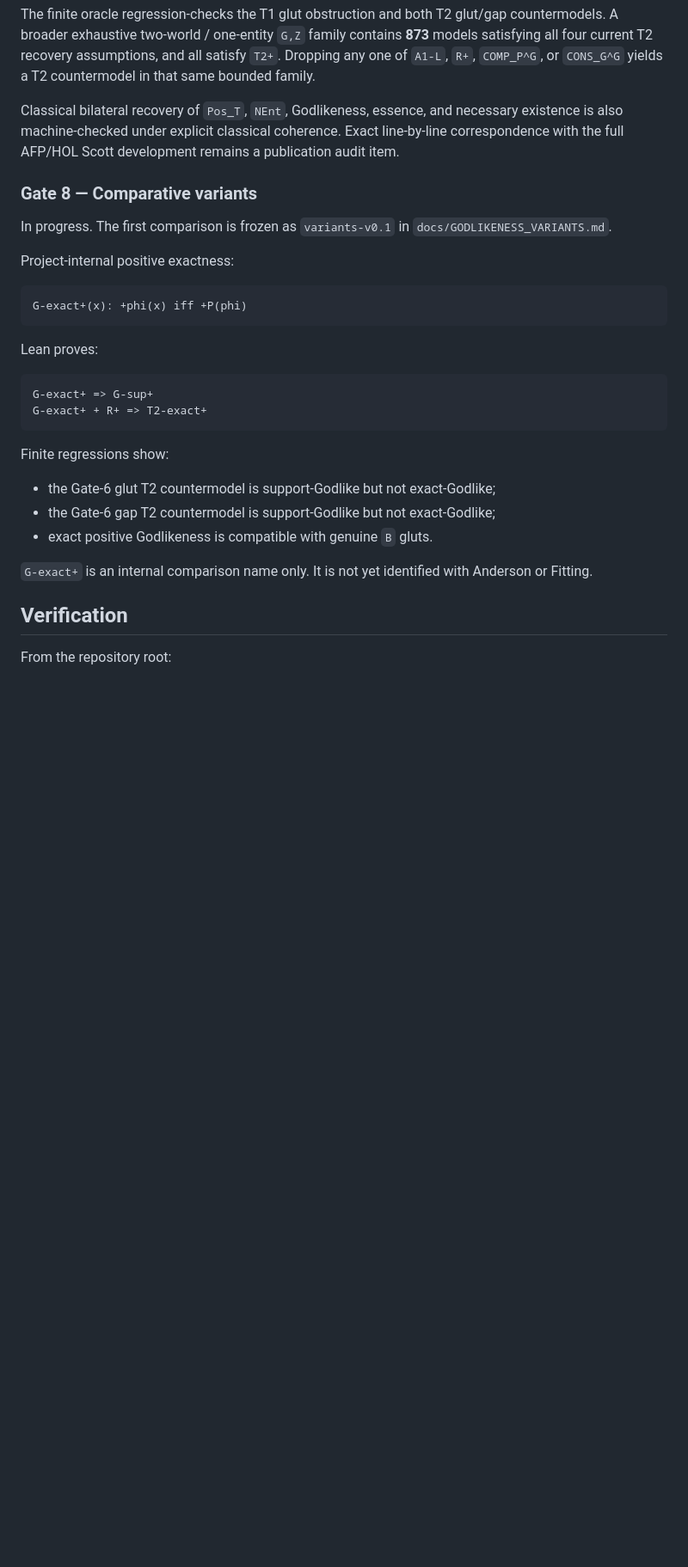
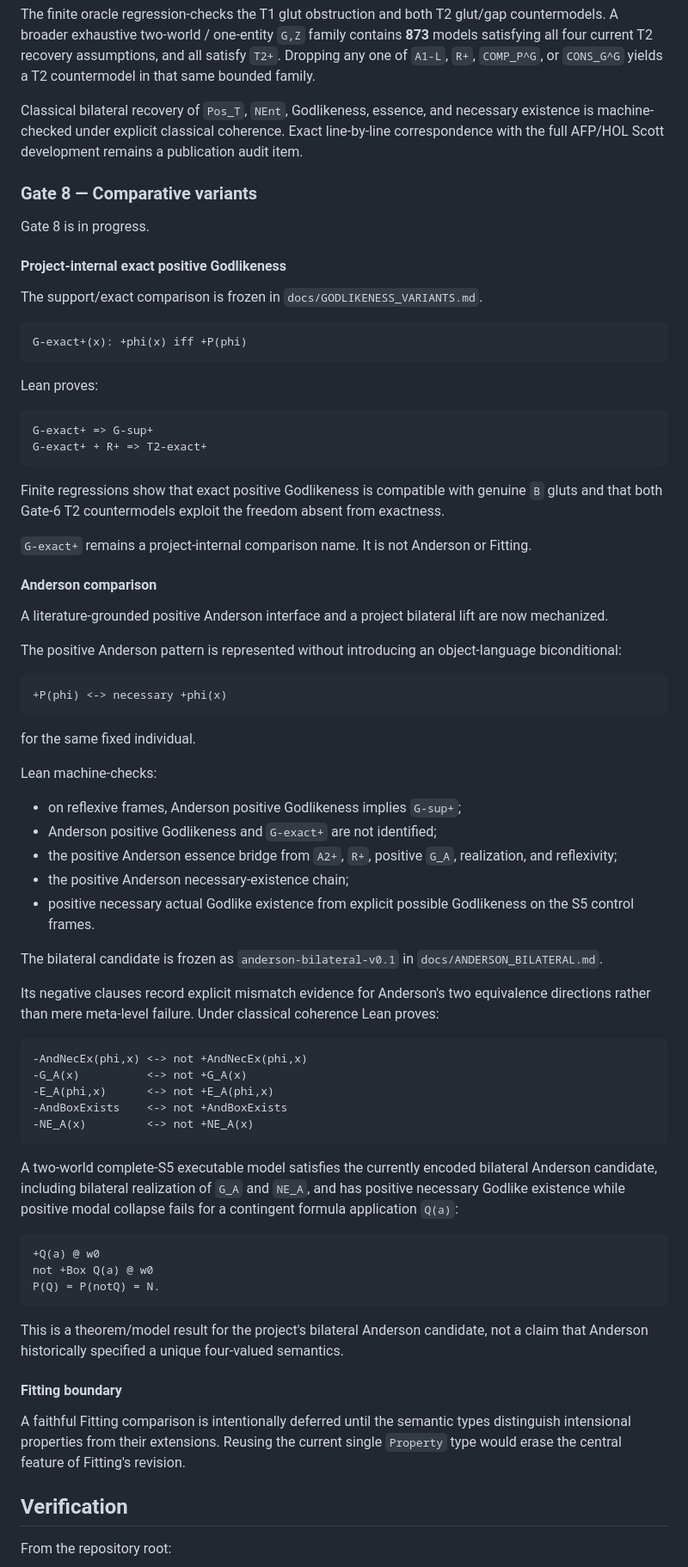
Before and after one commit to cr4bbz/goedel-4pel, a Markdown page: README.md, the part around one of its changes. Shown at 86% size. Drawn GitHub-style; blank space fills up the shorter version.

Commit message:
docs: summarize bilateral Anderson Gate 8 milestone

````diff
--- a/README.md
+++ b/README.md
@@ -159,13 +160,15 @@ T2+ + T3+ + G-sup + CONST => MC+
 
 The finite oracle regression-checks the T1 glut obstruction and both T2 glut/gap countermodels. A broader exhaustive two-world / one-entity `G,Z` family contains **873** models satisfying all four current T2 recovery assumptions, and all satisfy `T2+`. Dropping any one of `A1-L`, `R+`, `COMP_P^G`, or `CONS_G^G` yields a T2 countermodel in that same bounded family.
 
-Classical bilateral recovery of `Pos_T`, `NEnt`, Godlikeness, essence, and necessary existence is also machine-checked under explicit classical coherence. Exact line-by-line correspondence with the full AFP/HOL Scott development remains a publication audit item.
+Classical bilateral recovery of `Pos_T`, `NEnt`, Godlikeness, essence, and necessary existence is machine-checked under explicit classical coherence. Exact line-by-line correspondence with the full AFP/HOL Scott development remains a publication audit item.
 
 ### Gate 8 — Comparative variants
 
-In progress. The first comparison is frozen as `variants-v0.1` in `docs/GODLIKENESS_VARIANTS.md`.
+Gate 8 is in progress.
 
-Project-internal positive exactness:
+#### Project-internal exact positive Godlikeness
+
+The support/exact comparison is frozen in `docs/GODLIKENESS_VARIANTS.md`.
 
 ```text
 G-exact+(x): +phi(x) iff +P(phi)
@@ -178,13 +181,55 @@ G-exact+ => G-sup+
 G-exact+ + R+ => T2-exact+
 ```
 
-Finite regressions show:
+Finite regressions show that exact positive Godlikeness is compatible with genuine `B` gluts and that both Gate-6 T2 countermodels exploit the freedom absent from exactness.
 
-- the Gate-6 glut T2 countermodel is support-Godlike but not exact-Godlike;
-- the Gate-6 gap T2 countermodel is support-Godlike but not exact-Godlike;
-- exact positive Godlikeness is compatible with genuine `B` gluts.
+`G-exact+` remains a project-internal comparison name. It is not Anderson or Fitting.
 
-`G-exact+` is an internal comparison name only. It is not yet identified with Anderson or Fitting.
+#### Anderson comparison
+
+A literature-grounded positive Anderson interface and a project bilateral lift are now mechanized.
+
+The positive Anderson pattern is represented without introducing an object-language biconditional:
+
+```text
++P(phi) <-> necessary +phi(x)
+```
+
+for the same fixed individual.
+
+Lean machine-checks:
+
+- on reflexive frames, Anderson positive Godlikeness implies `G-sup+`;
+- Anderson positive Godlikeness and `G-exact+` are not identified;
+- the positive Anderson essence bridge from `A2+`, `R+`, positive `G_A`, realization, and reflexivity;
+- the positive Anderson necessary-existence chain;
+- positive necessary actual Godlike existence from explicit possible Godlikeness on the S5 control frames.
+
+The bilateral candidate is frozen as `anderson-bilateral-v0.1` in `docs/ANDERSON_BILATERAL.md`.
+
+Its negative clauses record explicit mismatch evidence for Anderson's two equivalence directions rather than mere meta-level failure. Under classical coherence Lean proves:
+
+```text
+-AndNecEx(phi,x) <-> not +AndNecEx(phi,x)
+-G_A(x)          <-> not +G_A(x)
+-E_A(phi,x)      <-> not +E_A(phi,x)
+-AndBoxExists    <-> not +AndBoxExists
+-NE_A(x)         <-> not +NE_A(x)
+```
+
+A two-world complete-S5 executable model satisfies the currently encoded bilateral Anderson candidate, including bilateral realization of `G_A` and `NE_A`, and has positive necessary Godlike existence while positive modal collapse fails for a contingent formula application `Q(a)`:
+
+```text
++Q(a) @ w0
+not +Box Q(a) @ w0
+P(Q) = P(notQ) = N.
+```
+
+This is a theorem/model result for the project's bilateral Anderson candidate, not a claim that Anderson historically specified a unique four-valued semantics.
+
+#### Fitting boundary
+
+A faithful Fitting comparison is intentionally deferred until the semantic types distinguish intensional properties from their extensions. Reusing the current single `Property` type would erase the central feature of Fitting's revision.
 
 ## Verification
 
````
Also changed, not shown: other parts of README.md (+21 -15 lines).
